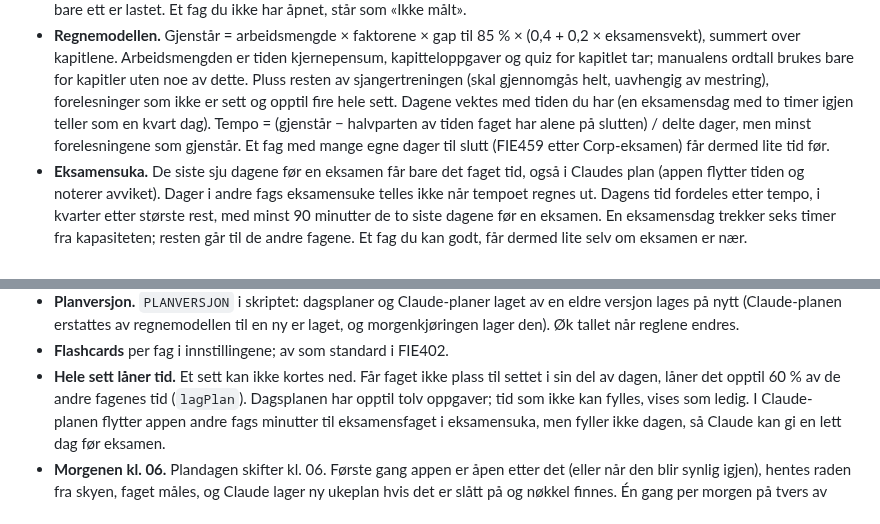
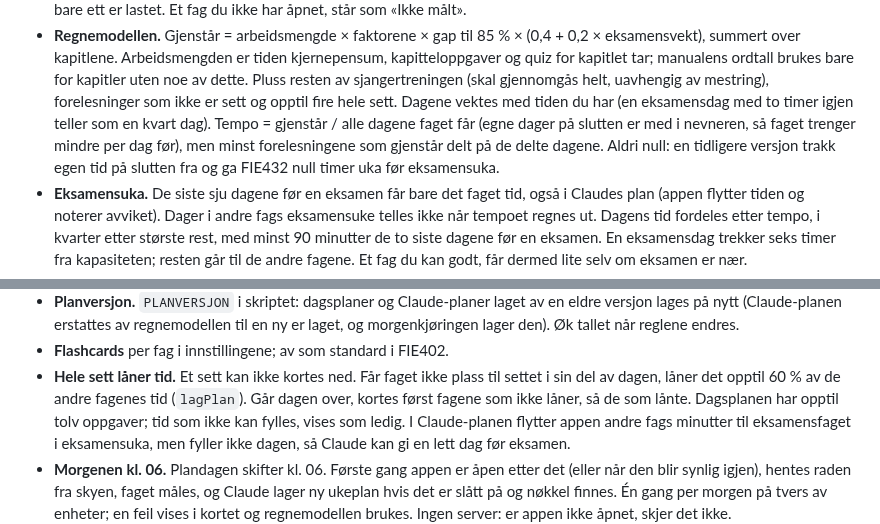
Before and after one commit to magnusafjeld-cpu/SuperEnkelEksamen, a Markdown page: SuperEnkelEksamenHjerne/10 Arkitektur/Moduler og visninger.md, 2 parts joined by grey strips. GitHub-like rendering.

Commit message:
Hjernen: planleggeren utsetter ikke arbeid til eksamensuka
Co-Authored-By: Claude Opus 5.5 <noreply@anthropic.com>

```diff
--- a/SuperEnkelEksamenHjerne/10 Arkitektur/Moduler og visninger.md
+++ b/SuperEnkelEksamenHjerne/10 Arkitektur/Moduler og visninger.md
@@ -559,9 +559,10 @@ helgen og opptatte dager.
   bare for kapitler uten noe av dette. Pluss resten av sjangertreningen (skal
   gjennomgås helt, uavhengig av mestring), forelesninger som ikke er sett og opptil
   fire hele sett. Dagene vektes med tiden du har (en eksamensdag med to timer
-  igjen teller som en kvart dag). Tempo = (gjenstår − halvparten av tiden faget har
-  alene på slutten) / delte dager, men minst forelesningene som gjenstår. Et fag med
-  mange egne dager til slutt (FIE459 etter Corp-eksamen) får dermed lite tid før.
+  igjen teller som en kvart dag). Tempo = gjenstår / alle dagene faget får (egne dager
+  på slutten er med i nevneren, så faget trenger mindre per dag før), men minst
+  forelesningene som gjenstår delt på de delte dagene. Aldri null: en tidligere
+  versjon trakk egen tid på slutten fra og ga FIE432 null timer uka før eksamensuka.
 - **Eksamensuka.** De siste sju dagene før en eksamen får bare det faget tid, også
   i Claudes plan (appen flytter tiden og noterer avviket). Dager i andre fags
   eksamensuke telles ikke når tempoet regnes ut. Dagens tid fordeles etter tempo, i kvarter etter største
@@ -594,7 +595,7 @@ helgen og opptatte dager.
 - **Flashcards** per fag i innstillingene; av som standard i FIE402.
 - **Hele sett låner tid.** Et sett kan ikke kortes ned. Får faget ikke plass til
   settet i sin del av dagen, låner det opptil 60 % av de andre fagenes tid
-  (`lagPlan`). Dagsplanen har opptil tolv oppgaver; tid som ikke kan fylles, vises
+  (`lagPlan`). Går dagen over, kortes først fagene som ikke låner, så de som lånte. Dagsplanen har opptil tolv oppgaver; tid som ikke kan fylles, vises
   som ledig. I Claude-planen flytter appen andre fags minutter til eksamensfaget i
   eksamensuka, men fyller ikke dagen, så Claude kan gi en lett dag før eksamen.
 - **Morgenen kl. 06.** Plandagen skifter kl. 06. Første gang appen er åpen etter
```
